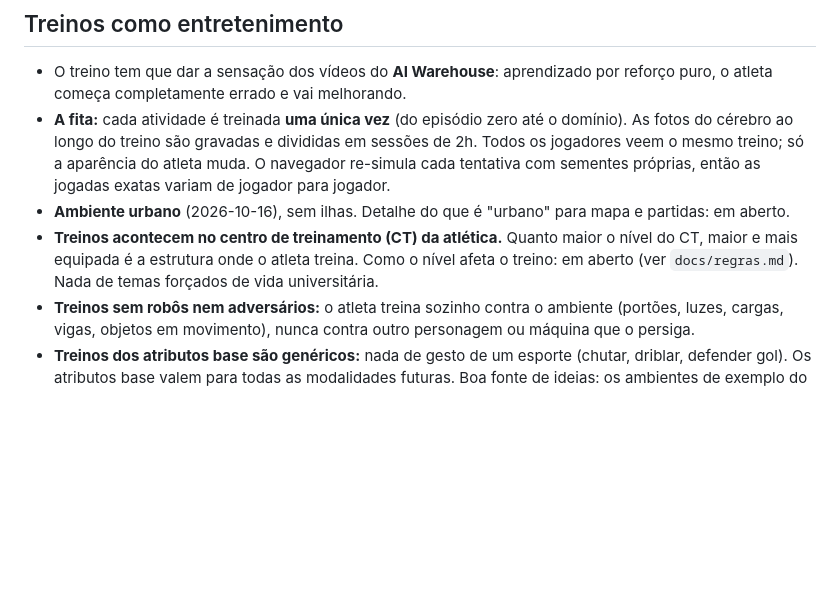
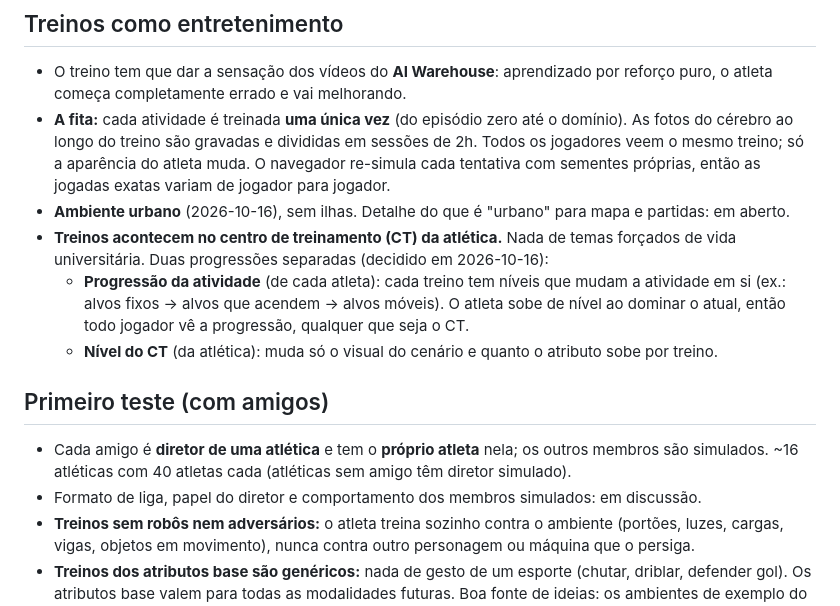
Before and after one commit to SavioCastellar/trainyard, a Markdown page: docs/produto.md, the part around the change. GitHub-like rendering; blank space fills up the shorter version.

Commit message:
Docs: progressão da atividade separada do nível do CT; formato do primeiro teste com amigos
Co-Authored-By: Claude Opus 5.5 <noreply@anthropic.com>

```diff
--- a/docs/produto.md
+++ b/docs/produto.md
@@ -56,9 +56,17 @@
   mesmo treino; só a aparência do atleta muda. O navegador re-simula cada tentativa com sementes
   próprias, então as jogadas exatas variam de jogador para jogador.
 - **Ambiente urbano** (2026-10-16), sem ilhas. Detalhe do que é "urbano" para mapa e partidas: em aberto.
-- **Treinos acontecem no centro de treinamento (CT) da atlética.** Quanto maior o nível do CT, maior e
-  mais equipada é a estrutura onde o atleta treina. Como o nível afeta o treino: em aberto (ver
-  `docs/regras.md`). Nada de temas forçados de vida universitária.
+- **Treinos acontecem no centro de treinamento (CT) da atlética.** Nada de temas forçados de vida
+  universitária. Duas progressões separadas (decidido em 2026-10-16):
+  - **Progressão da atividade** (de cada atleta): cada treino tem níveis que mudam a atividade em si
+    (ex.: alvos fixos → alvos que acendem → alvos móveis). O atleta sobe de nível ao dominar o atual,
+    então todo jogador vê a progressão, qualquer que seja o CT.
+  - **Nível do CT** (da atlética): muda só o visual do cenário e quanto o atributo sobe por treino.
+
+## Primeiro teste (com amigos)
+- Cada amigo é **diretor de uma atlética** e tem o **próprio atleta** nela; os outros membros são
+  simulados. ~16 atléticas com 40 atletas cada (atléticas sem amigo têm diretor simulado).
+- Formato de liga, papel do diretor e comportamento dos membros simulados: em discussão.
 - **Treinos sem robôs nem adversários:** o atleta treina sozinho contra o ambiente (portões, luzes,
   cargas, vigas, objetos em movimento), nunca contra outro personagem ou máquina que o persiga.
 - **Treinos dos atributos base são genéricos:** nada de gesto de um esporte (chutar, driblar, defender
```
